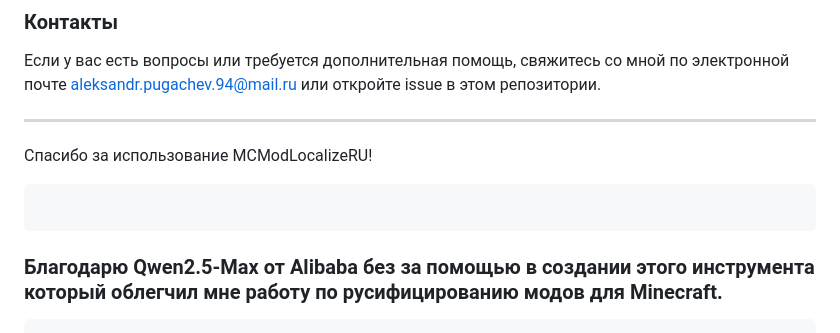
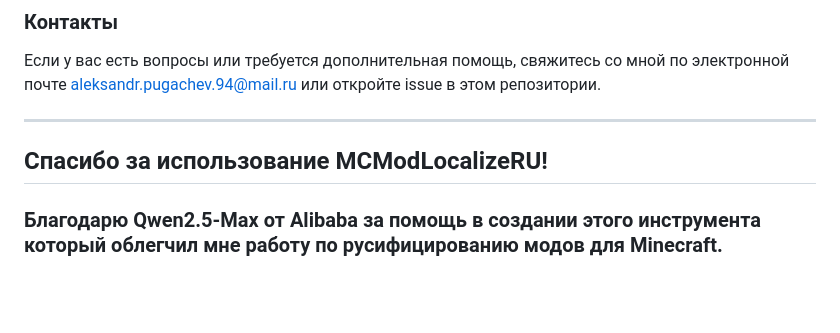
Before and after one commit to Aleksandrice/MCModLocalizeRU, a Markdown page: README.md, the part around the change. Rendered like a GitHub page; blank space fills up the shorter version.

````diff
--- a/README.md
+++ b/README.md
@@ -413,10 +413,6 @@ pyinstaller --onefile --add-data "templates:templates" app.py  # На macOS/Linu
 
 ---
 
-Спасибо за использование MCModLocalizeRU!
-```
+## Спасибо за использование MCModLocalizeRU!
 
-```
-### Благодарю Qwen2.5-Max от Alibaba без за помощью в создании этого инструмента который облегчил мне работу по русифицированию модов для Minecraft.
-
-```
+### Благодарю Qwen2.5-Max от Alibaba за помощь в создании этого инструмента который облегчил мне работу по русифицированию модов для Minecraft.
````
